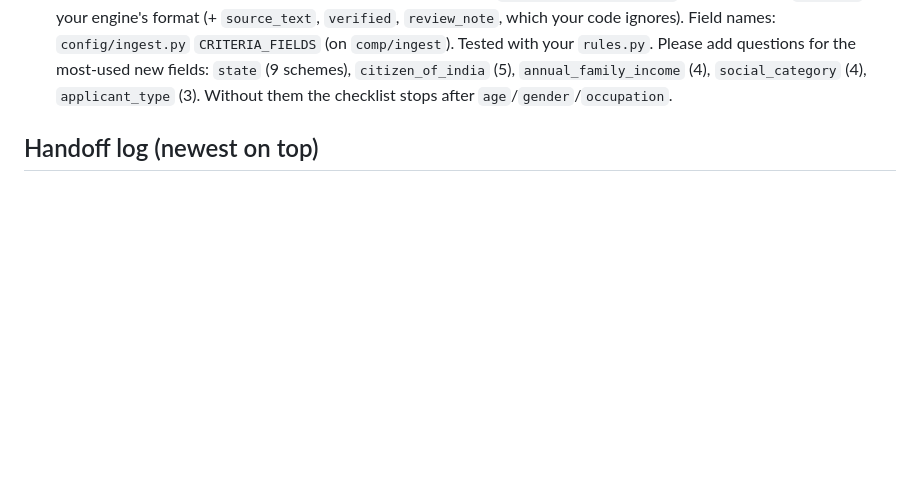
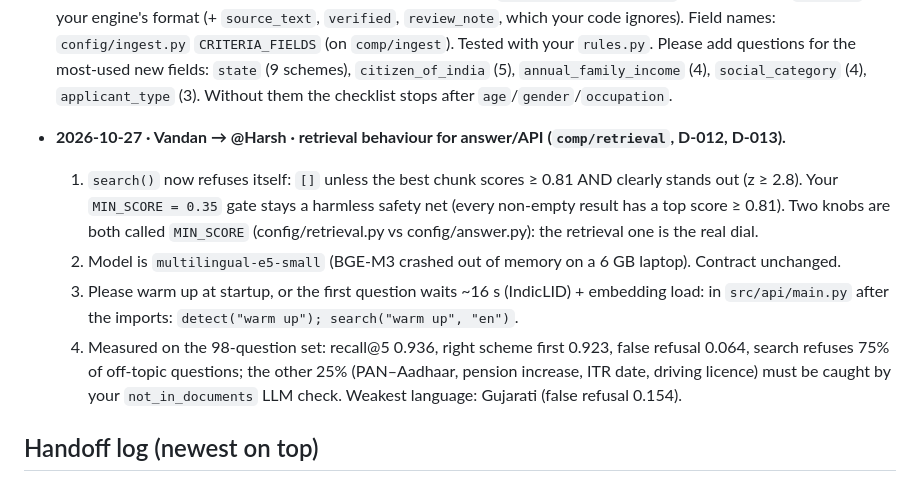
Before and after one commit to Vandan31/HCL-hackathon, a Markdown page: docs/BOARD.md, the part around the change. Rendered like a GitHub page; blank space fills up the shorter version.

Commit message:
board: retrieval handoff to answer/API (gate, model, warm-up, measured numbers)

```diff
--- a/docs/BOARD.md
+++ b/docs/BOARD.md
@@ -26,6 +26,17 @@ _Announce here before editing shared files (config, requirements, API contracts)
   names: `config/ingest.py` `CRITERIA_FIELDS` (on `comp/ingest`). Tested with your `rules.py`. Please add questions
   for the most-used new fields: `state` (9 schemes), `citizen_of_india` (5), `annual_family_income` (4),
   `social_category` (4), `applicant_type` (3). Without them the checklist stops after `age`/`gender`/`occupation`.
+
+- **2026-10-27 · Vandan → @Harsh · retrieval behaviour for answer/API (`comp/retrieval`, D-012, D-013).**
+  1. `search()` now refuses itself: `[]` unless the best chunk scores ≥ 0.81 AND clearly stands out (z ≥ 2.8).
+     Your `MIN_SCORE = 0.35` gate stays a harmless safety net (every non-empty result has a top score ≥ 0.81).
+     Two knobs are both called `MIN_SCORE` (config/retrieval.py vs config/answer.py): the retrieval one is the real dial.
+  2. Model is `multilingual-e5-small` (BGE-M3 crashed out of memory on a 6 GB laptop). Contract unchanged.
+  3. Please warm up at startup, or the first question waits ~16 s (IndicLID) + embedding load: in `src/api/main.py`
+     after the imports: `detect("warm up"); search("warm up", "en")`.
+  4. Measured on the 98-question set: recall@5 0.936, right scheme first 0.923, false refusal 0.064, search refuses
+     75% of off-topic questions; the other 25% (PAN–Aadhaar, pension increase, ITR date, driving licence) must be
+     caught by your `not_in_documents` LLM check. Weakest language: Gujarati (false refusal 0.154).
 
 ## Handoff log (newest on top)
 
```
